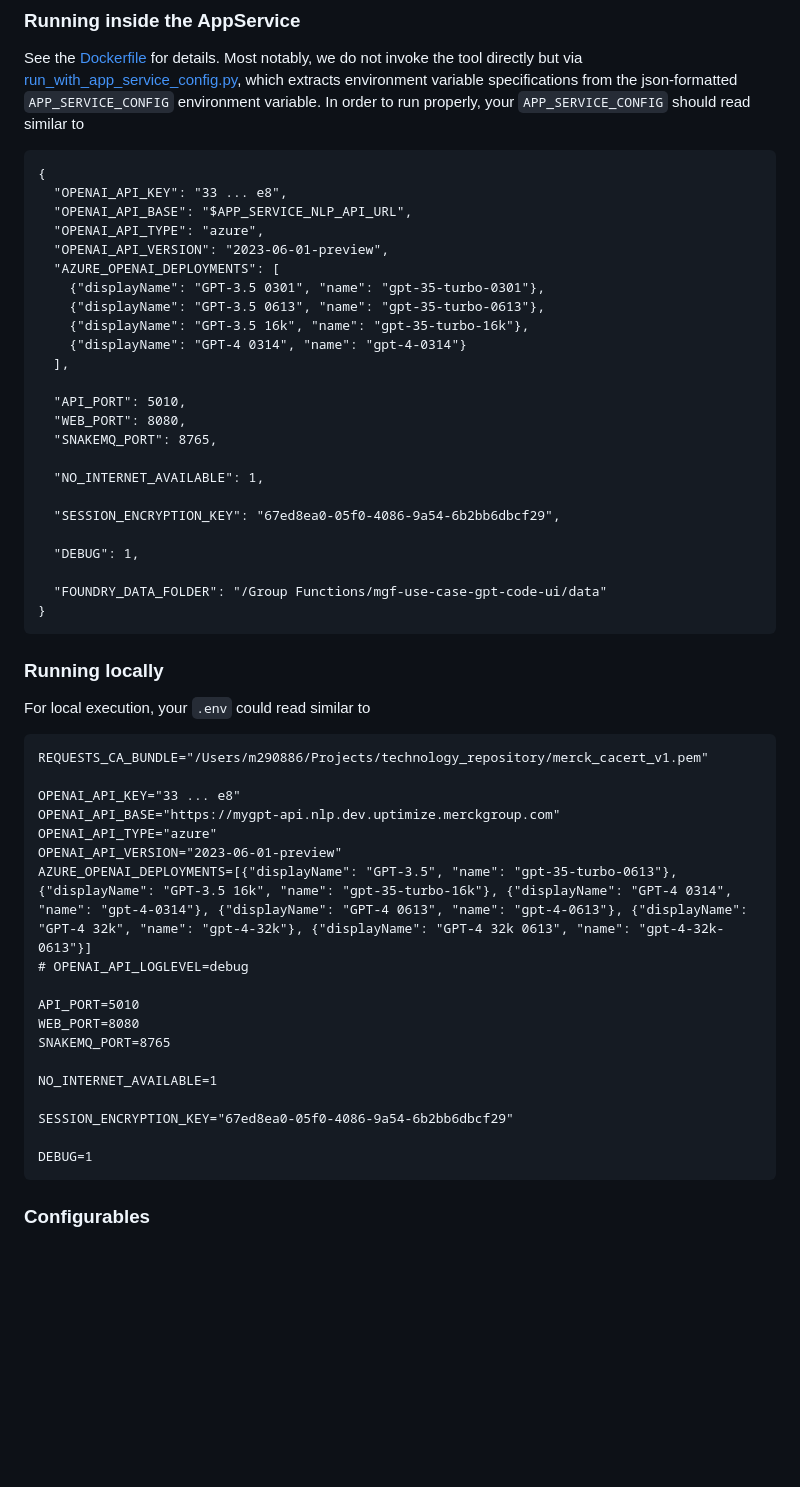
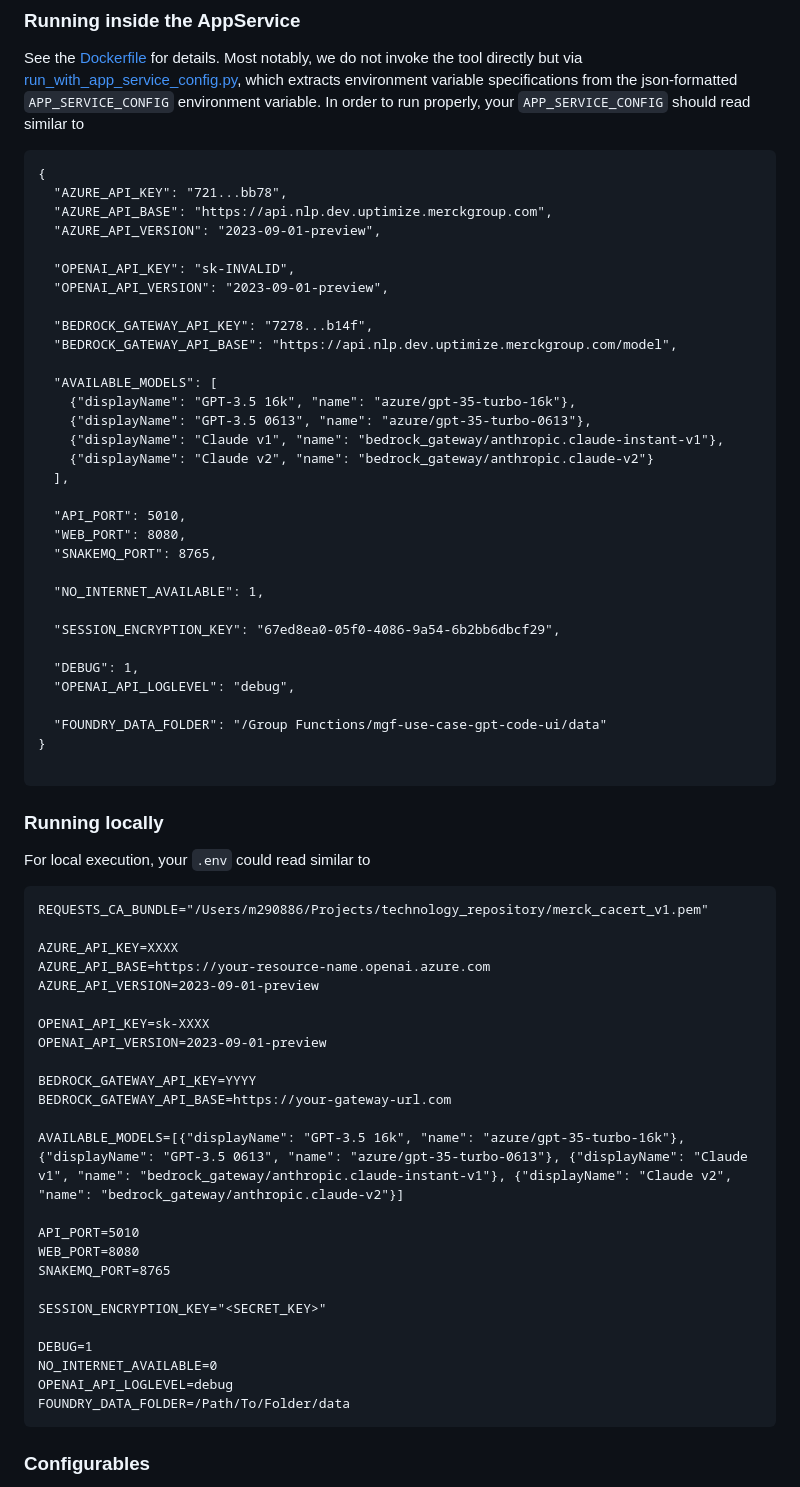
Before and after one commit to ricklamers/gpt-code-ui, a Markdown page: README.md, the part around the change. GitHub-like rendering; blank space fills up the shorter version.

Commit message:
update readme to latest changes

````diff
--- a/README.md
+++ b/README.md
@@ -24,15 +24,21 @@ See the [Dockerfile](Dockerfile) for details. Most notably, we do not invoke the
 In order to run properly, your `APP_SERVICE_CONFIG` should read similar to
 ```
 {
-  "OPENAI_API_KEY": "33 ... e8",
-  "OPENAI_API_BASE": "$APP_SERVICE_NLP_API_URL",
-  "OPENAI_API_TYPE": "azure",
-  "OPENAI_API_VERSION": "2023-06-01-preview",
-  "AZURE_OPENAI_DEPLOYMENTS": [
-    {"displayName": "GPT-3.5 0301", "name": "gpt-35-turbo-0301"},
-    {"displayName": "GPT-3.5 0613", "name": "gpt-35-turbo-0613"},
-    {"displayName": "GPT-3.5 16k", "name": "gpt-35-turbo-16k"},
-    {"displayName": "GPT-4 0314", "name": "gpt-4-0314"}
+  "AZURE_API_KEY": "721...bb78",
+  "AZURE_API_BASE": "https://api.nlp.dev.uptimize.merckgroup.com",
+  "AZURE_API_VERSION": "2023-09-01-preview",
+
+  "OPENAI_API_KEY": "sk-INVALID",
+  "OPENAI_API_VERSION": "2023-09-01-preview",
+
+  "BEDROCK_GATEWAY_API_KEY": "7278...b14f",
+  "BEDROCK_GATEWAY_API_BASE": "https://api.nlp.dev.uptimize.merckgroup.com/model",
+
+  "AVAILABLE_MODELS": [
+    {"displayName": "GPT-3.5 16k", "name": "azure/gpt-35-turbo-16k"},
+    {"displayName": "GPT-3.5 0613", "name": "azure/gpt-35-turbo-0613"},
+    {"displayName": "Claude v1", "name": "bedrock_gateway/anthropic.claude-instant-v1"},
+    {"displayName": "Claude v2", "name": "bedrock_gateway/anthropic.claude-v2"}
   ],
 
   "API_PORT": 5010,
@@ -44,9 +50,11 @@ In order to run properly, your `APP_SERVICE_CONFIG` should read similar to
   "SESSION_ENCRYPTION_KEY": "67ed8ea0-05f0-4086-9a54-6b2bb6dbcf29",
 
   "DEBUG": 1,
+  "OPENAI_API_LOGLEVEL": "debug",
 
   "FOUNDRY_DATA_FOLDER": "/Group Functions/mgf-use-case-gpt-code-ui/data"
 }
+
 ```
 
 ### Running locally
@@ -54,22 +62,28 @@ For local execution, your `.env` could read similar to
 ```
 REQUESTS_CA_BUNDLE="/Users/m290886/Projects/technology_repository/merck_cacert_v1.pem"
 
-OPENAI_API_KEY="33 ... e8"
-OPENAI_API_BASE="https://mygpt-api.nlp.dev.uptimize.merckgroup.com"
-OPENAI_API_TYPE="azure"
-OPENAI_API_VERSION="2023-06-01-preview"
-AZURE_OPENAI_DEPLOYMENTS=[{"displayName": "GPT-3.5", "name": "gpt-35-turbo-0613"}, {"displayName": "GPT-3.5 16k", "name": "gpt-35-turbo-16k"}, {"displayName": "GPT-4 0314", "name": "gpt-4-0314"}, {"displayName": "GPT-4 0613", "name": "gpt-4-0613"}, {"displayName": "GPT-4 32k", "name": "gpt-4-32k"}, {"displayName": "GPT-4 32k 0613", "name": "gpt-4-32k-0613"}]
-# OPENAI_API_LOGLEVEL=debug
+AZURE_API_KEY=XXXX
+AZURE_API_BASE=https://your-resource-name.openai.azure.com
+AZURE_API_VERSION=2023-09-01-preview
+
+OPENAI_API_KEY=sk-XXXX
+OPENAI_API_VERSION=2023-09-01-preview
+
+BEDROCK_GATEWAY_API_KEY=YYYY
+BEDROCK_GATEWAY_API_BASE=https://your-gateway-url.com
+
+AVAILABLE_MODELS=[{"displayName": "GPT-3.5 16k", "name": "azure/gpt-35-turbo-16k"}, {"displayName": "GPT-3.5 0613", "name": "azure/gpt-35-turbo-0613"}, {"displayName": "Claude v1", "name": "bedrock_gateway/anthropic.claude-instant-v1"}, {"displayName": "Claude v2", "name": "bedrock_gateway/anthropic.claude-v2"}]
 
 API_PORT=5010
 WEB_PORT=8080
 SNAKEMQ_PORT=8765
 
-NO_INTERNET_AVAILABLE=1
-
-SESSION_ENCRYPTION_KEY="67ed8ea0-05f0-4086-9a54-6b2bb6dbcf29"
+SESSION_ENCRYPTION_KEY="<SECRET_KEY>"
 
 DEBUG=1
+NO_INTERNET_AVAILABLE=0
+OPENAI_API_LOGLEVEL=debug
+FOUNDRY_DATA_FOLDER=/Path/To/Folder/data
 ```
 
 ### Configurables
````
